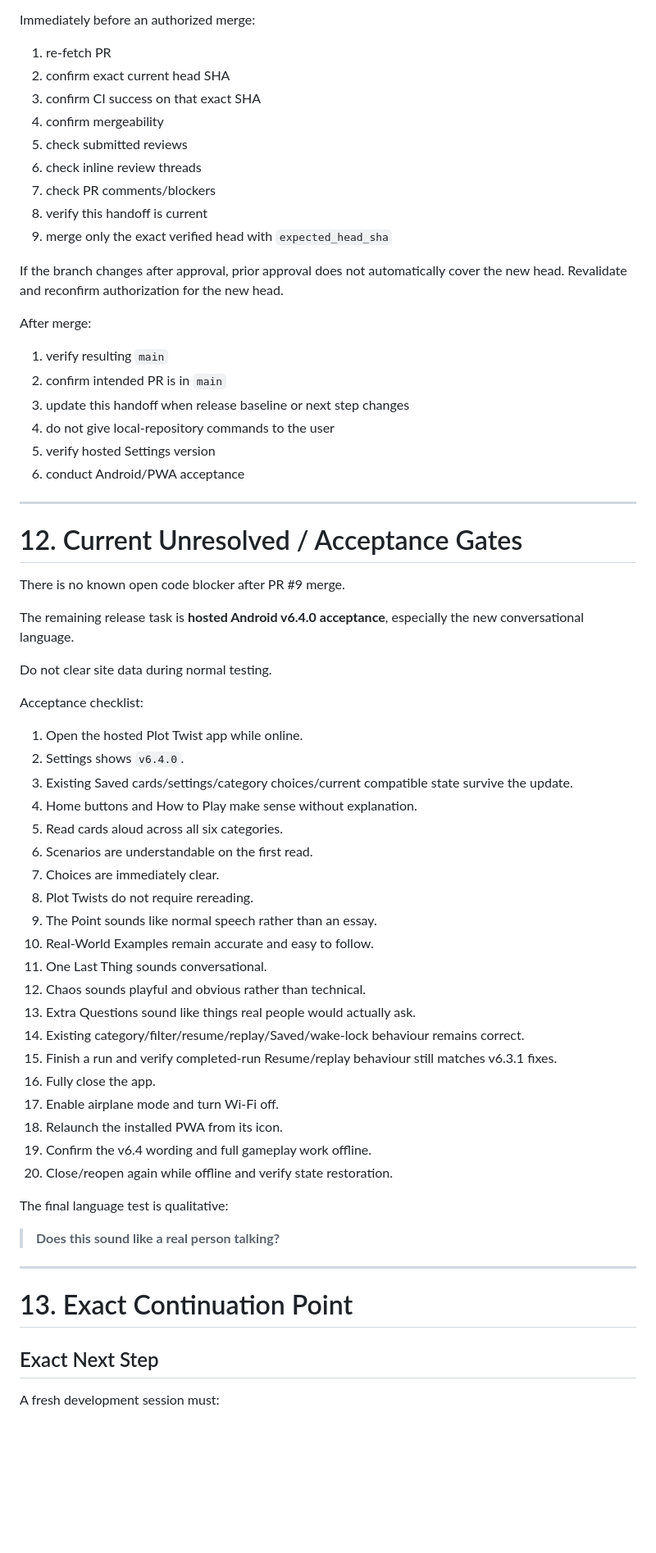
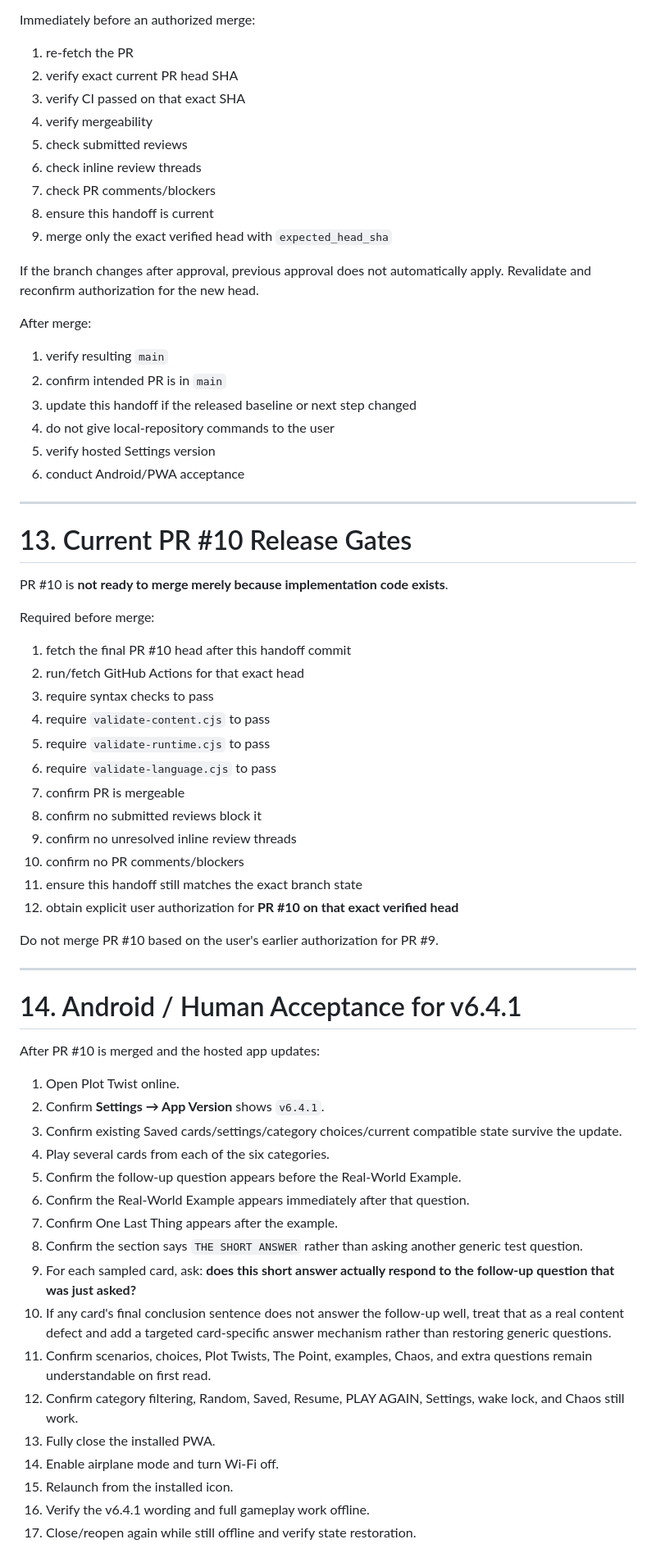
Before and after one commit to detratech/plot-twist, a Markdown page: docs/DEVELOPMENT_HANDOFF.md, the part around one of its changes. Shown at 82% size. GitHub-like rendering; blank space fills up the shorter version.

Commit message:
Update handoff for v6.4.1 One Last Thing fix

```diff
--- a/docs/DEVELOPMENT_HANDOFF.md
+++ b/docs/DEVELOPMENT_HANDOFF.md
@@ -622,69 +715,71 @@ Static CI does not replace physical Android/PWA acceptance or human read-aloud l
 
 Immediately before an authorized merge:
 
-1. re-fetch PR
-2. confirm exact current head SHA
-3. confirm CI success on that exact SHA
-4. confirm mergeability
+1. re-fetch the PR
+2. verify exact current PR head SHA
+3. verify CI passed on that exact SHA
+4. verify mergeability
 5. check submitted reviews
 6. check inline review threads
 7. check PR comments/blockers
-8. verify this handoff is current
+8. ensure this handoff is current
 9. merge only the exact verified head with `expected_head_sha`
 
-If the branch changes after approval, prior approval does not automatically cover the new head. Revalidate and reconfirm authorization for the new head.
+If the branch changes after approval, previous approval does not automatically apply. Revalidate and reconfirm authorization for the new head.
 
 After merge:
 
 1. verify resulting `main`
 2. confirm intended PR is in `main`
-3. update this handoff when release baseline or next step changes
+3. update this handoff if the released baseline or next step changed
 4. do not give local-repository commands to the user
 5. verify hosted Settings version
 6. conduct Android/PWA acceptance
 
 ---
 
-# 12. Current Unresolved / Acceptance Gates
+# 13. Current PR #10 Release Gates
 
-There is no known open code blocker after PR #9 merge.
+PR #10 is **not ready to merge merely because implementation code exists**.
 
-The remaining release task is **hosted Android v6.4.0 acceptance**, especially the new conversational language.
+Required before merge:
 
-Do not clear site data during normal testing.
+1. fetch the final PR #10 head after this handoff commit
+2. run/fetch GitHub Actions for that exact head
+3. require syntax checks to pass
+4. require `validate-content.cjs` to pass
+5. require `validate-runtime.cjs` to pass
+6. require `validate-language.cjs` to pass
+7. confirm PR is mergeable
+8. confirm no submitted reviews block it
+9. confirm no unresolved inline review threads
+10. confirm no PR comments/blockers
+11. ensure this handoff still matches the exact branch state
+12. obtain explicit user authorization for **PR #10 on that exact verified head**
 
-Acceptance checklist:
-
-1. Open the hosted Plot Twist app while online.
-2. Settings shows `v6.4.0`.
-3. Existing Saved cards/settings/category choices/current compatible state survive the update.
-4. Home buttons and How to Play make sense without explanation.
-5. Read cards aloud across all six categories.
-6. Scenarios are understandable on the first read.
-7. Choices are immediately clear.
-8. Plot Twists do not require rereading.
-9. The Point sounds like normal speech rather than an essay.
-10. Real-World Examples remain accurate and easy to follow.
-11. One Last Thing sounds conversational.
-12. Chaos sounds playful and obvious rather than technical.
-13. Extra Questions sound like things real people would actually ask.
-14. Existing category/filter/resume/replay/Saved/wake-lock behaviour remains correct.
-15. Finish a run and verify completed-run Resume/replay behaviour still matches v6.3.1 fixes.
-16. Fully close the app.
-17. Enable airplane mode and turn Wi-Fi off.
-18. Relaunch the installed PWA from its icon.
-19. Confirm the v6.4 wording and full gameplay work offline.
-20. Close/reopen again while offline and verify state restoration.
-
-The final language test is qualitative:
-
-> **Does this sound like a real person talking?**
+Do not merge PR #10 based on the user's earlier authorization for PR #9.
 
 ---
 
-# 13. Exact Continuation Point
+# 14. Android / Human Acceptance for v6.4.1
 
-## Exact Next Step
+After PR #10 is merged and the hosted app updates:
 
-A fresh development session must:
+1. Open Plot Twist online.
+2. Confirm **Settings → App Version** shows `v6.4.1`.
+3. Confirm existing Saved cards/settings/category choices/current compatible state survive the update.
+4. Play several cards from each of the six categories.
+5. Confirm the follow-up question appears before the Real-World Example.
+6. Confirm the Real-World Example appears immediately after that question.
+7. Confirm One Last Thing appears after the example.
+8. Confirm the section says `THE SHORT ANSWER` rather than asking another generic test question.
+9. For each sampled card, ask: **does this short answer actually respond to the follow-up question that was just asked?**
+10. If any card's final conclusion sentence does not answer the follow-up well, treat that as a real content defect and add a targeted card-specific answer mechanism rather than restoring generic questions.
+11. Confirm scenarios, choices, Plot Twists, The Point, examples, Chaos, and extra questions remain understandable on first read.
+12. Confirm category filtering, Random, Saved, Resume, PLAY AGAIN, Settings, wake lock, and Chaos still work.
+13. Fully close the installed PWA.
+14. Enable airplane mode and turn Wi-Fi off.
+15. Relaunch from the installed icon.
+16. Verify the v6.4.1 wording and full gameplay work offline.
+17. Close/reopen again while still offline and verify state restoration.
 
```
Also changed, not shown: other parts of docs/DEVELOPMENT_HANDOFF.md (+313 -196 lines).
